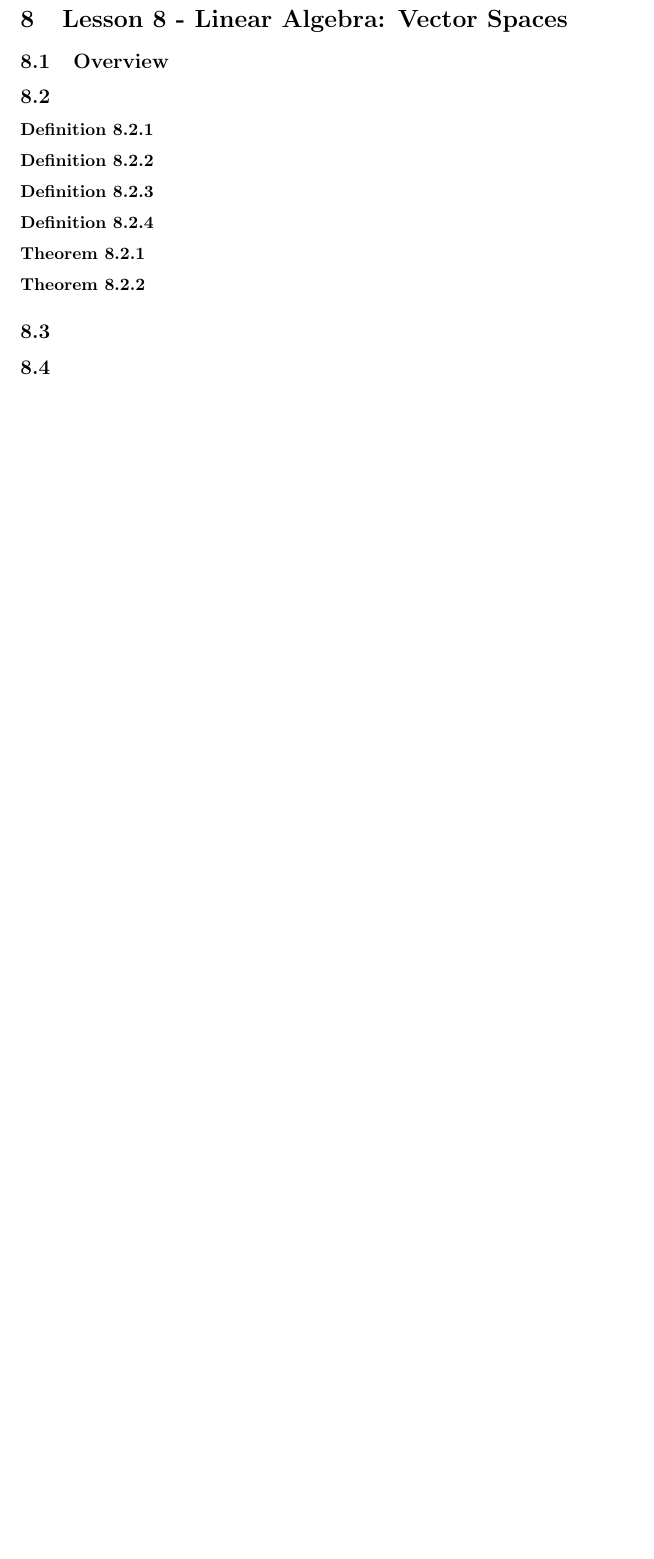
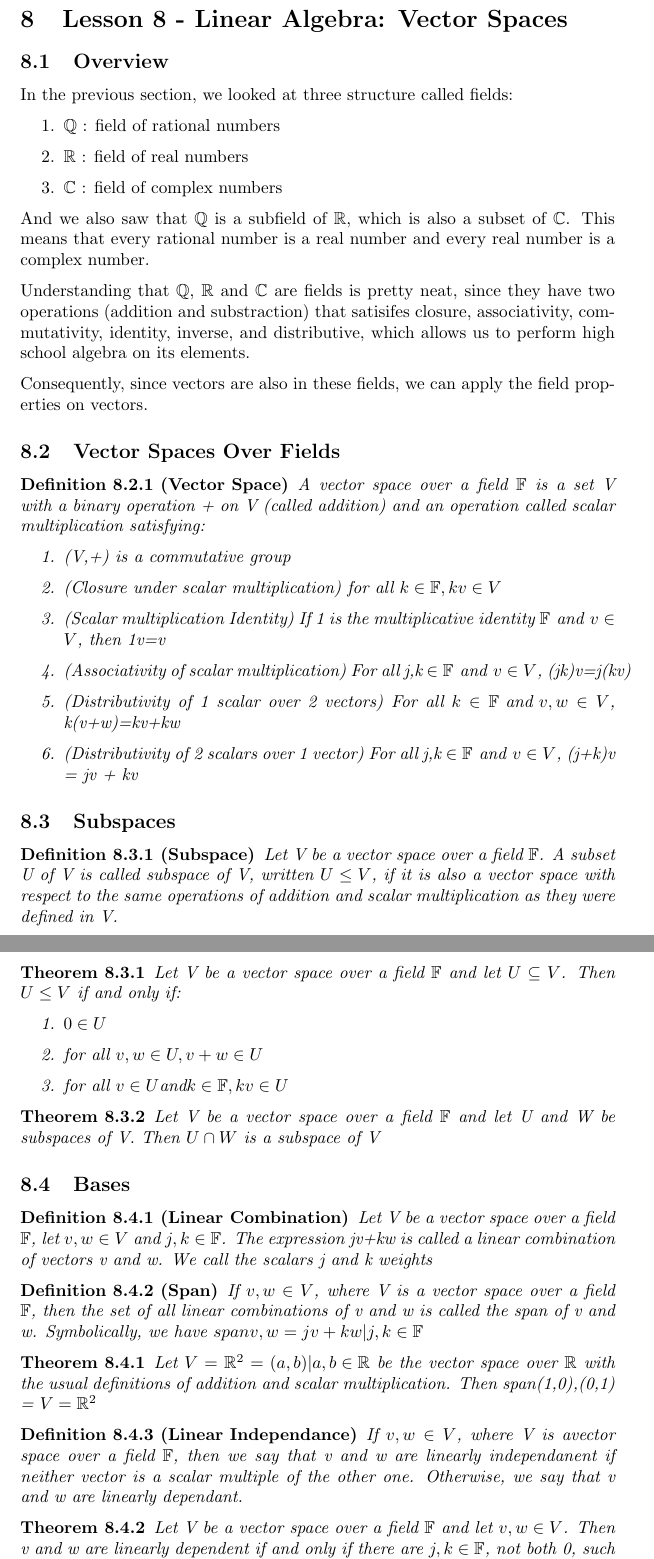
Before and after one commit to yukikongju/Lectures-Notes, a LaTeX document (PureMaths/PureMaths.tex): part of page 18 of 26 before the commit and two parts of pages 18 and 19 of 27 after it, the two joined at a grey line, cut so that both start at the same text, the shorter picture padded with empty space. Compiled offline with pdfLaTeX.

Commit message:
added theory for lesson 8

```diff
--- a/PureMaths/PureMaths.tex
+++ b/PureMaths/PureMaths.tex
@@ -860,18 +860,99 @@ linear and quadratic equation.
 
 \section{Lesson 8 - Linear Algebra: Vector Spaces}
 \subsection{Overview}
-\subsection{}
-\begin{definition}
+
+In the previous section, we looked at three structure called fields:
+
+\begin{enumerate}
+    \item $\mathbb{Q}$ : field of rational numbers
+    \item $\mathbb{R}$ : field of real numbers
+    \item $\mathbb{C}$ : field of complex numbers
+\end{enumerate}
+
+And we also saw that $\mathbb{Q}$ is a subfield of $\mathbb{R}$, which is also
+a subset of $\mathbb{C}$. This means that every rational number is a real number
+and every real number is a complex number.
+
+Understanding that $\mathbb{Q}$, $\mathbb{R}$ and $\mathbb{C}$ are fields is pretty
+neat, since they have two operations (addition and substraction) that satisifes
+closure, associativity, commutativity, identity, inverse, and distributive,
+which allows us to perform high school algebra on its elements.
+
+Consequently, since vectors are also in these fields, we can apply the field
+properties on vectors.
+
+\subsection{Vector Spaces Over Fields}
+
+\begin{definition}[Vector Space]
+    A vector space over a field $\mathbb{F}$ is a set V with a binary operation +
+    on V (called addition) and an operation called scalar multiplication satisfying:
+    \begin{enumerate}
+	\item (V,+) is a commutative group
+	\item (Closure under scalar multiplication) for all $ k \in \mathbb{F},
+	    kv \in V$
+	\item (Scalar multiplication Identity) If 1 is the multiplicative identity
+	    $\mathbb{F} \text{ and } v \in V$, then 1v=v
+	\item (Associativity of scalar multiplication) For all j,k $\in \mathbb{F}
+	    \text{ and } v \in V$, (jk)v=j(kv)
+	\item (Distributivity of 1 scalar over 2 vectors) For all $ k \in \mathbb{F}
+	    \text{ and } v,w \in V$, k(v+w)=kv+kw
+	\item (Distributivity of 2 scalars over 1 vector) For all j,k $\in
+	    \mathbb{F} \text{ and } v \in V$, (j+k)v = jv + kv
+    \end{enumerate}
 \end{definition}
-\begin{definition}
+
+\subsection{Subspaces}
+
+\begin{definition}[Subspace]
+    Let V be a vector space over a field $\mathbb{F}$. A subset U of V is called
+    subspace of V, written $ U \leq V$, if it is also a vector space with respect
+    to the same operations of addition and scalar multiplication as they were
+    defined in V.
 \end{definition}
-\begin{definition}
+
+\begin{theorem}
+    Let V be a vector space over a field $\mathbb{F}$ and let $ U \subseteq V$.
+    Then $ U \leq V$ if and only if:
+    \begin{enumerate}
+	\item $ 0 \in U$
+	\item for all $v,w \in U, v+w \in U$
+    \item for all $ v\in U \text{and} k \in \mathbb{F}, kv \in U$
+    \end{enumerate}
+\end{theorem}
+
+\begin{theorem}
+    Let V be a vector space over a field $\mathbb{F}$ and let U and W be
+    subspaces of V. Then $ U \cap W$ is a subspace of V
+\end{theorem}
+
+\subsection{Bases}
+
+\begin{definition}[Linear Combination]
+    Let V be a vector space over a field $\mathbb{F}$, let $v,w \in V$ and
+    $j,k \in \mathbb{F}$. The expression jv+kw is called a linear combination
+    of vectors v and w. We call the scalars j and k weights
 \end{definition}
-\begin{definition}
+
+\begin{definition}[Span]
+    If $v,w \in V$, where V is a vector space over a field $\mathbb{F}$, then
+    the set of all linear combinations of v and w is called the span of v and w.
+    Symbolically, we have  $ span{v,w} = {jv+kw|j,k \in \mathbb{F}} $
 \end{definition}
+
 \begin{theorem}
+    Let $V=\mathbb{R}^2 = {(a,b)|a,b \in \mathbb{R}}$ be the vector space over
+    $\mathbb{R}$ with the usual definitions of addition and scalar multiplication.
+    Then span{(1,0),(0,1)} = $V=\mathbb{R}^2$
 \end{theorem}
+
+\begin{definition}[Linear Independance]
+    If $v,w \in V$, where V is avector space over a field $\mathbb{F}$, then we
+    say that v and w are linearly independanent if neither vector is a scalar
+    multiple of the other one. Otherwise, we say that v and w are linearly dependant.
+\end{definition}
+
 \begin{theorem}
+    Let V be a vector space over a field $\mathbb{F}$ and let $v,w \in V$. Then
+    v and w are linearly dependent if and only if there are $j,k \in \mathbb{F}$,
+    not both 0, such that jv+kw=0
 \end{theorem}
-\subsection{}
-\subsection{}
```
Also changed, not shown: PureMaths/PureMaths.pdf, PureMaths/PureMaths.tex (53 more changed lines).
